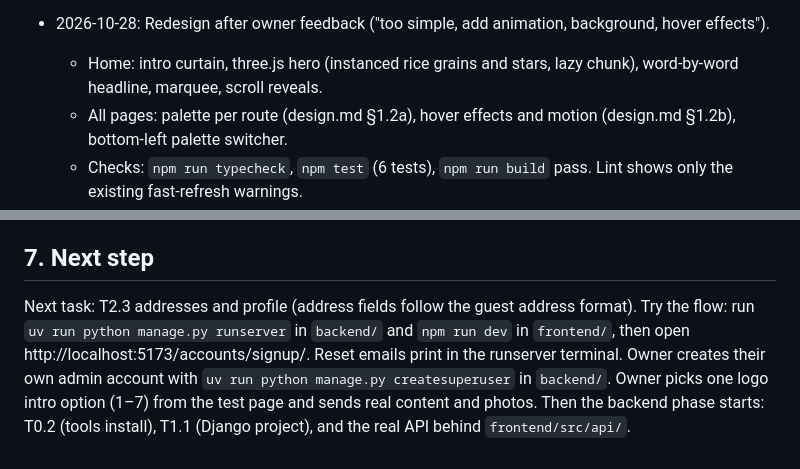
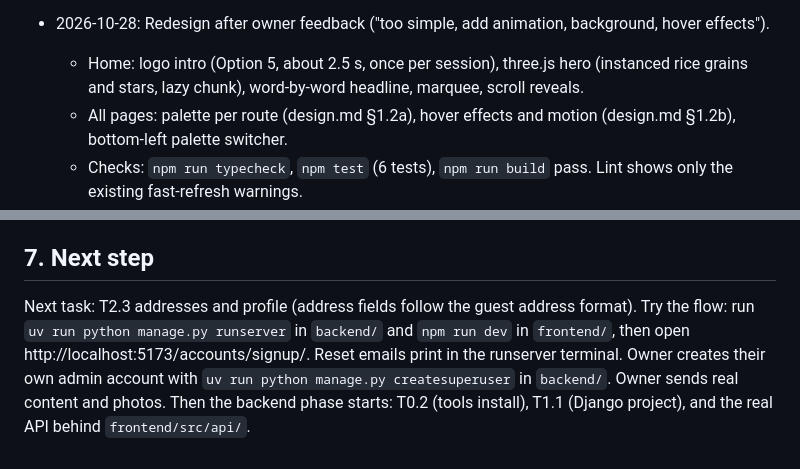
Before and after one commit to AbdurRafayAkbar/ALAKBARTRADERS_WEBSITE, a Markdown page: docs/Memory.md, 2 parts joined by grey strips. GitHub-like rendering.

```diff
--- a/docs/Memory.md
+++ b/docs/Memory.md
@@ -111,7 +111,7 @@ See `Architecture.md` §10. Q1, Q10 and Q12 are decided (see the log above). Sti
   - Checks: typecheck, tests (6) and build pass.
 
 - 2026-10-28: Redesign after owner feedback ("too simple, add animation, background, hover effects").
-  - Home: intro curtain, three.js hero (instanced rice grains and stars, lazy chunk), word-by-word headline, marquee, scroll reveals.
+  - Home: logo intro (Option 5, about 2.5 s, once per session), three.js hero (instanced rice grains and stars, lazy chunk), word-by-word headline, marquee, scroll reveals.
   - All pages: palette per route (design.md §1.2a), hover effects and motion (design.md §1.2b), bottom-left palette switcher.
   - Checks: `npm run typecheck`, `npm test` (6 tests), `npm run build` pass. Lint shows only the existing fast-refresh warnings.
 
@@ -130,4 +130,4 @@ See `Architecture.md` §10. Q1, Q10 and Q12 are decided (see the log above). Sti
 
 ## 7. Next step
 
-Next task: T2.3 addresses and profile (address fields follow the guest address format). Try the flow: run `uv run python manage.py runserver` in `backend/` and `npm run dev` in `frontend/`, then open http://localhost:5173/accounts/signup/. Reset emails print in the runserver terminal. Owner creates their own admin account with `uv run python manage.py createsuperuser` in `backend/`. Owner picks one logo intro option (1–7) from the test page and sends real content and photos. Then the backend phase starts: T0.2 (tools install), T1.1 (Django project), and the real API behind `frontend/src/api/`.
+Next task: T2.3 addresses and profile (address fields follow the guest address format). Try the flow: run `uv run python manage.py runserver` in `backend/` and `npm run dev` in `frontend/`, then open http://localhost:5173/accounts/signup/. Reset emails print in the runserver terminal. Owner creates their own admin account with `uv run python manage.py createsuperuser` in `backend/`. Owner sends real content and photos. Then the backend phase starts: T0.2 (tools install), T1.1 (Django project), and the real API behind `frontend/src/api/`.
```
Also changed, not shown: docs/Learning.md (+2 -1 lines), docs/design.md (+1 -1 lines).
